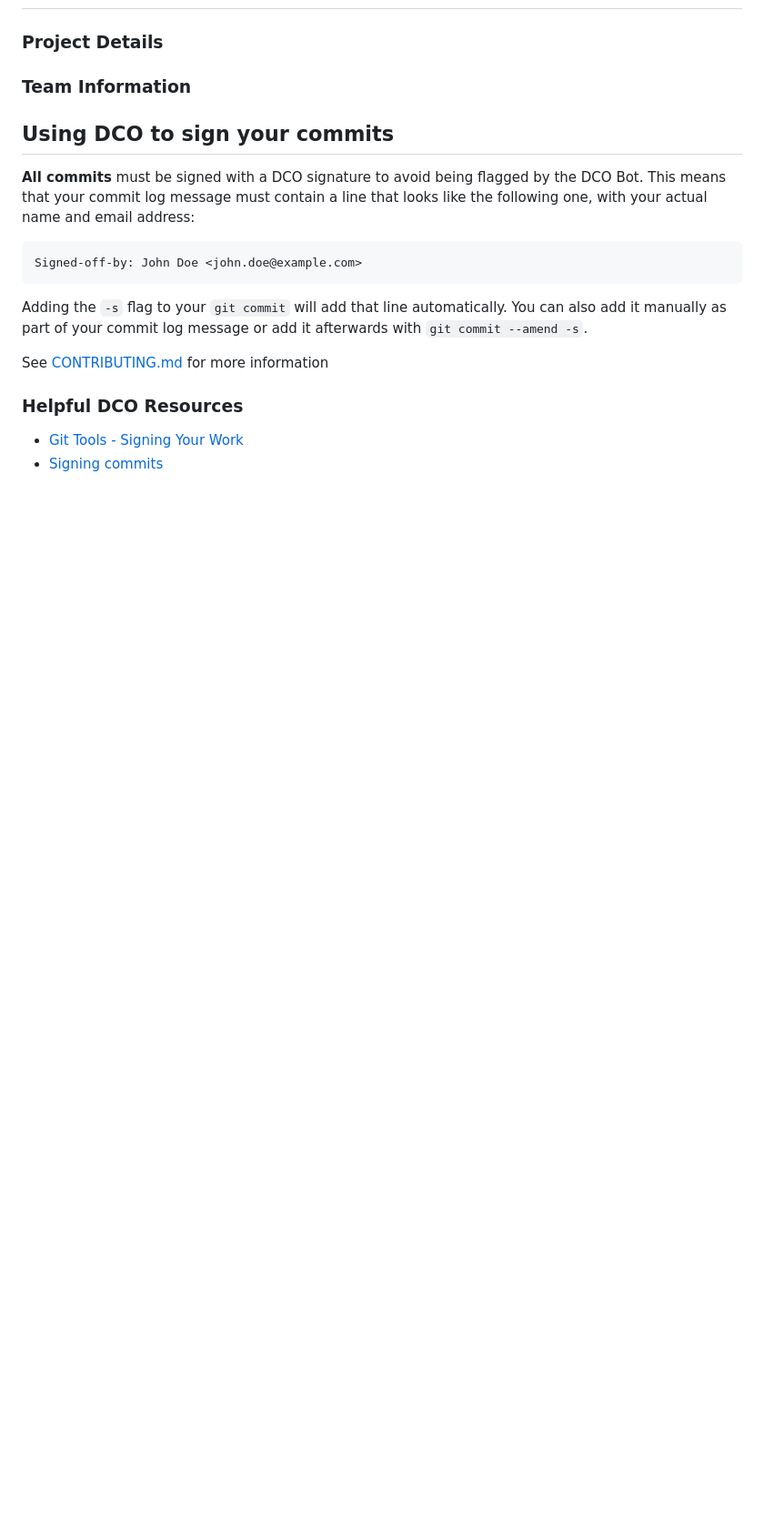
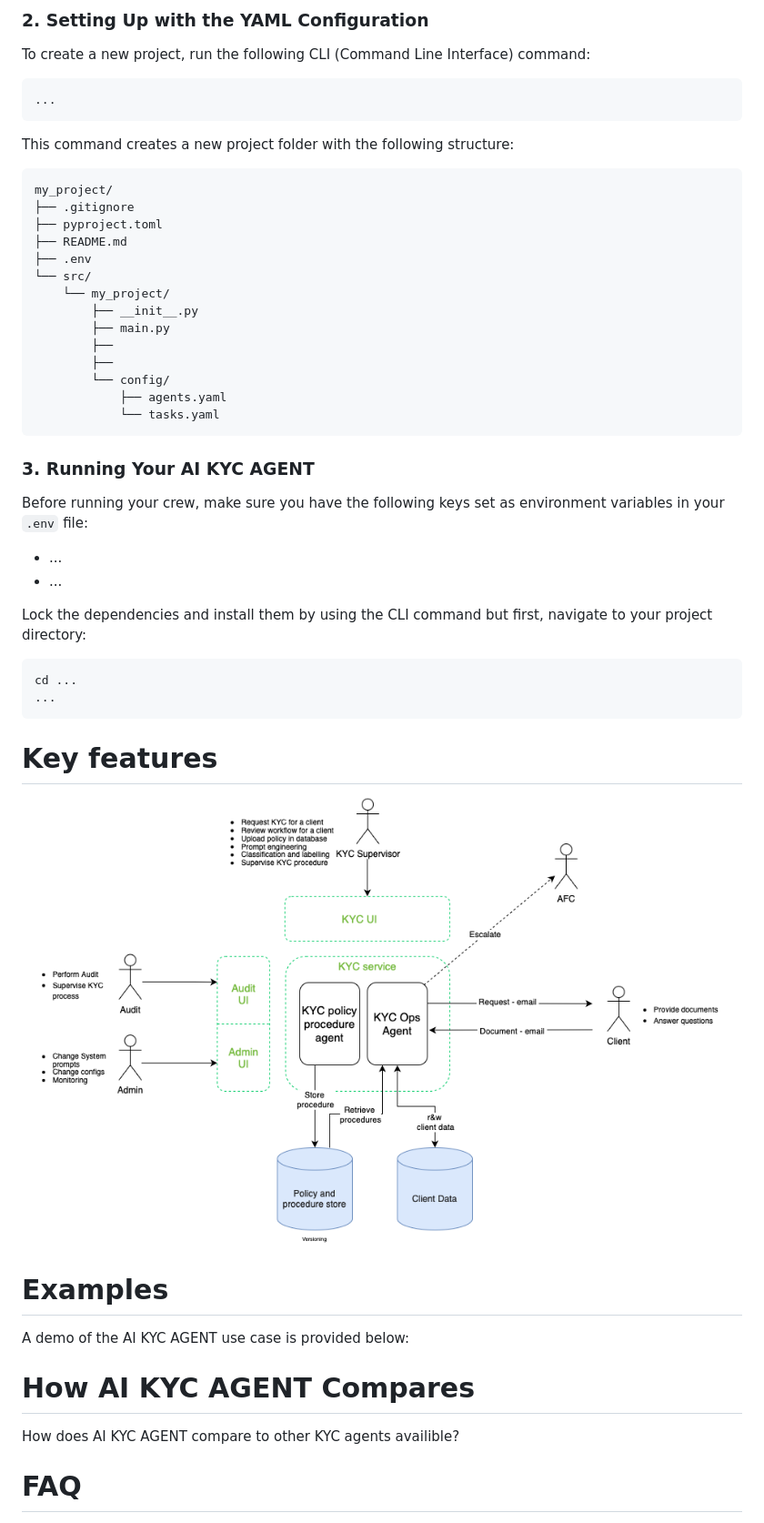
Before and after one commit to finos-labs/dtcch-2025-db, a Markdown page: README.md, the part around the change printed below. Shown: that part at 91% size. GitHub-like rendering; pictures changed too: images/technical_flowchart.png (added); blank space fills up the shorter version.

````diff
--- a/README.md
+++ b/README.md
@@ -8,26 +61,58 @@
+### 2. Setting Up with the YAML Configuration
+
+To create a new project, run the following CLI (Command Line Interface) command:
+
+```shell
+...
+```
+
+This command creates a new project folder with the following structure:
+
+```
+my_project/
+├── .gitignore
+├── pyproject.toml
+├── README.md
+├── .env
+└── src/
+    └── my_project/
+        ├── __init__.py
+        ├── main.py
+        ├──
+        ├──
+        └── config/
+            ├── agents.yaml
+            └── tasks.yaml
+```
 
 
-### Project Details
+### 3. Running Your AI KYC AGENT
+
+Before running your crew, make sure you have the following keys set as environment variables in your `.env` file:
+
+- ...
+- ...
+
+Lock the dependencies and install them by using the CLI command but first, navigate to your project directory:
+
+```shell
+cd ...
+...
+```
 
 
-### Team Information
+# Key features
 
 
-## Using DCO to sign your commits
 
-**All commits** must be signed with a DCO signature to avoid being flagged by the DCO Bot. This means that your commit log message must contain a line that looks like the following one, with your actual name and email address:
+![KYC Agent Technical Flow](images/technical_flowchart.png)
 
-```
-Signed-off-by: John Doe <john.doe@example.com>
-```
+# Examples
+A demo of the AI KYC AGENT use case is provided below:
 
-Adding the `-s` flag to your `git commit` will add that line automatically. You can also add it manually as part of your commit log message or add it afterwards with `git commit --amend -s`.
+# How AI KYC AGENT Compares
+How does AI KYC AGENT compare to other KYC agents availible?
 
-See [CONTRIBUTING.md](./.github/CONTRIBUTING.md) for more information
-
-### Helpful DCO Resources
-- [Git Tools - Signing Your Work](https://git-scm.com/book/en/v2/Git-Tools-Signing-Your-Work)
-- [Signing commits
-](https://docs.github.com/en/github/authenticating-to-github/signing-commits)
+# FAQ
 
 
````
Also changed, not shown: other parts of README.md (+82 -2 lines), TECHNICAL.md (added, +179 -0 lines), images/data_model.png (added), images/logical_flow.png (added), images/logical_flow_old.png (added), images/technical_flowchart_old.png (added).
